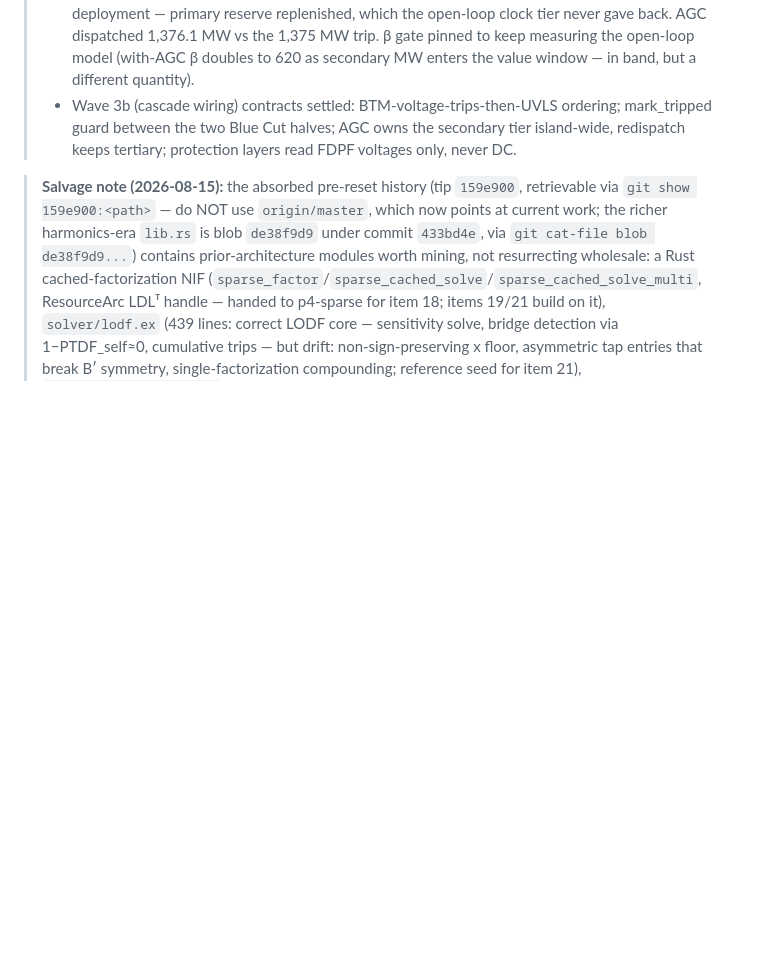
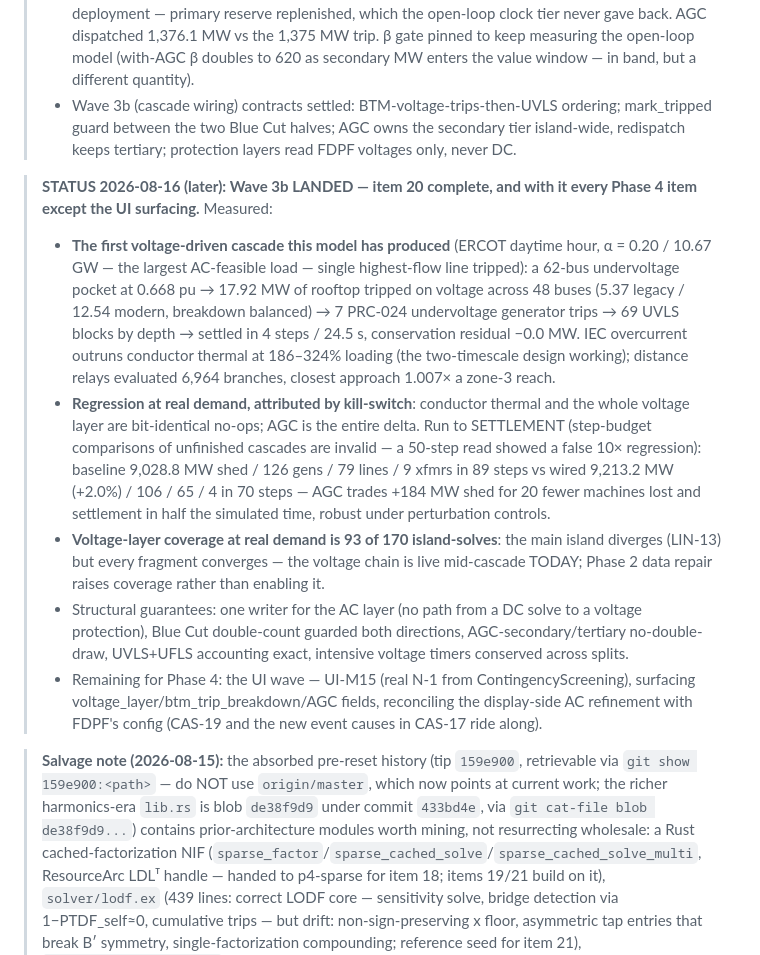
Before and after one commit to AlchemicalChef/PowerModel, a Markdown page: ROADMAP.md, the part around the change. Rendered like a GitHub page; blank space fills up the shorter version.

Commit message:
Trackers: Phase 4 item 20 landed (Wave 3b); LIN-13 practical correction, CAS-17 surface growth, CAS-19 logged

```diff
--- a/ROADMAP.md
+++ b/ROADMAP.md
@@ -245,6 +245,38 @@ L ≈ multi-week.
 >   secondary tier island-wide, redispatch keeps tertiary; protection layers
 >   read FDPF voltages only, never DC.
 
+> **STATUS 2026-08-16 (later): Wave 3b LANDED — item 20 complete, and with it
+> every Phase 4 item except the UI surfacing.** Measured:
+> - **The first voltage-driven cascade this model has produced** (ERCOT daytime
+>   hour, α = 0.20 / 10.67 GW — the largest AC-feasible load — single
+>   highest-flow line tripped): a 62-bus undervoltage pocket at 0.668 pu →
+>   17.92 MW of rooftop tripped on voltage across 48 buses (5.37 legacy /
+>   12.54 modern, breakdown balanced) → 7 PRC-024 undervoltage generator trips
+>   → 69 UVLS blocks by depth → settled in 4 steps / 24.5 s, conservation
+>   residual −0.0 MW. IEC overcurrent outruns conductor thermal at 186–324%
+>   loading (the two-timescale design working); distance relays evaluated
+>   6,964 branches, closest approach 1.007× a zone-3 reach.
+> - **Regression at real demand, attributed by kill-switch**: conductor thermal
+>   and the whole voltage layer are bit-identical no-ops; AGC is the entire
+>   delta. Run to SETTLEMENT (step-budget comparisons of unfinished cascades
+>   are invalid — a 50-step read showed a false 10× regression): baseline
+>   9,028.8 MW shed / 126 gens / 79 lines / 9 xfmrs in 89 steps vs wired
+>   9,213.2 MW (+2.0%) / 106 / 65 / 4 in 70 steps — AGC trades +184 MW shed
+>   for 20 fewer machines lost and settlement in half the simulated time,
+>   robust under perturbation controls.
+> - **Voltage-layer coverage at real demand is 93 of 170 island-solves**: the
+>   main island diverges (LIN-13) but every fragment converges — the voltage
+>   chain is live mid-cascade TODAY; Phase 2 data repair raises coverage
+>   rather than enabling it.
+> - Structural guarantees: one writer for the AC layer (no path from a DC
+>   solve to a voltage protection), Blue Cut double-count guarded both
+>   directions, AGC-secondary/tertiary no-double-draw, UVLS+UFLS accounting
+>   exact, intensive voltage timers conserved across splits.
+> - Remaining for Phase 4: the UI wave — UI-M15 (real N-1 from
+>   ContingencyScreening), surfacing voltage_layer/btm_trip_breakdown/AGC
+>   fields, reconciling the display-side AC refinement with FDPF's config
+>   (CAS-19 and the new event causes in CAS-17 ride along).
+
 > **Salvage note (2026-08-15):** the absorbed pre-reset history (tip `159e900`,
 > retrievable via `git show 159e900:<path>` — do NOT use `origin/master`, which
 > now points at current work; the richer harmonics-era `lib.rs` is blob
```
Also changed, not shown: REVIEW.md (+18 -3 lines).
